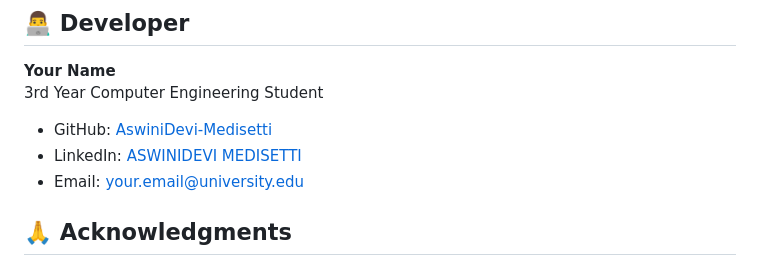
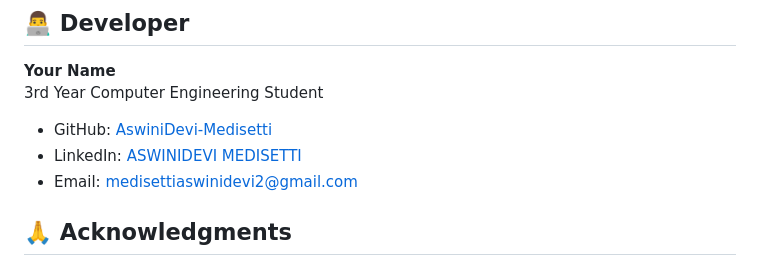
Before and after one commit to AswiniDevi-Medisetti/Multi_Social_Media_CA, a Markdown page: README.md, the part around the change. GitHub-like rendering.

```diff
--- a/README.md
+++ b/README.md
@@ -345,7 +345,7 @@ This project is licensed under the MIT License - see the [LICENSE](LICENSE) file
 3rd Year Computer Engineering Student
 - GitHub: [AswiniDevi-Medisetti](https://github.com/AswiniDevi-Medisetti)
 - LinkedIn: [ASWINIDEVI MEDISETTI](https://linkedin.com/in/aswinideviM)
-- Email: your.email@university.edu
+- Email: medisettiaswinidevi2@gmail.com
 
 ## 🙏 Acknowledgments
 
```
